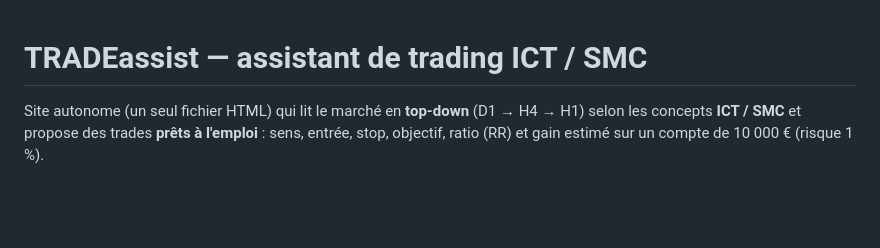
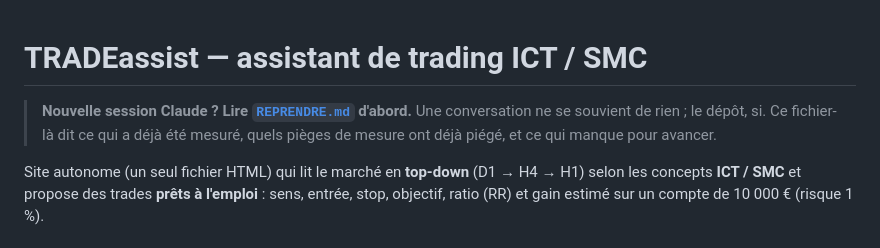
Before and after one commit to destinekizolabolokopro-dot/TRADING, a Markdown page: README.md, the part around the change. Rendered like a GitHub page; blank space fills up the shorter version.

```diff
--- a/README.md
+++ b/README.md
@@ -1,4 +1,10 @@
 # TRADEassist — assistant de trading ICT / SMC
+
+> **Nouvelle session Claude ? Lire [`REPRENDRE.md`](REPRENDRE.md) d'abord.**
+> Une conversation ne se souvient de rien ; le dépôt, si. Ce fichier-là dit ce
+> qui a déjà été mesuré, quels pièges de mesure ont déjà piégé, et ce qui
+> manque pour avancer.
+
 
 Site autonome (un seul fichier HTML) qui lit le marché en **top-down** (D1 → H4 → H1)
 selon les concepts **ICT / SMC** et propose des trades **prêts à l'emploi** : sens,
```
Also changed, not shown: REPRENDRE.md (added, +104 -0 lines).
